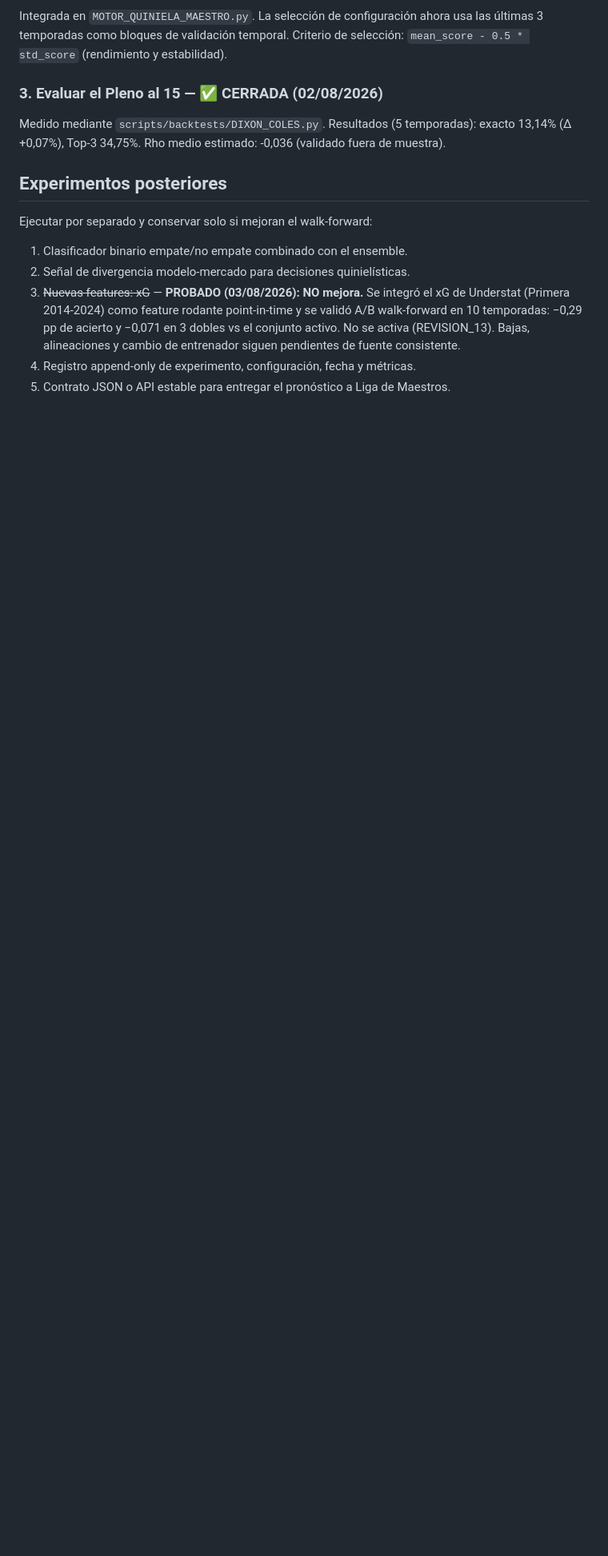
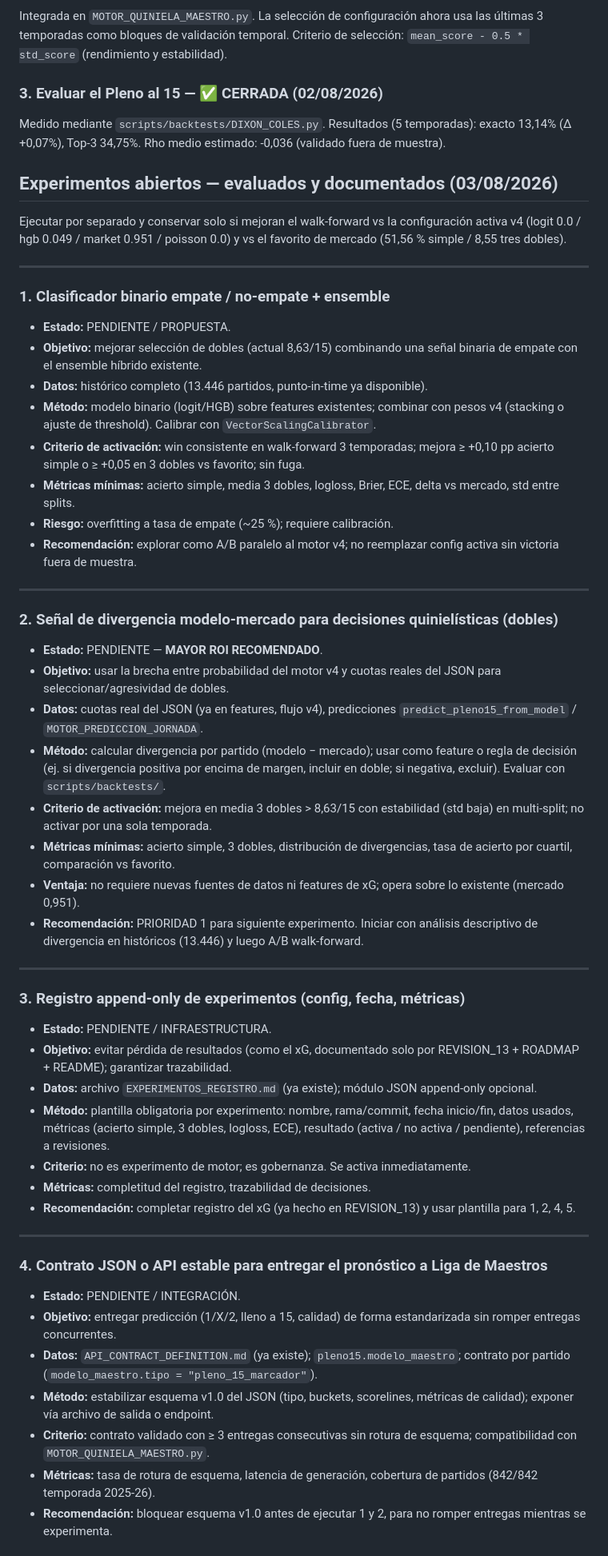
Before and after one commit to Purplerave/PROGRAMAQUINIELA, a Markdown page: ROADMAP_PROGRAMA_QUINIELA.md, the part around one of its changes. Shown at 80% size. GitHub-like rendering; blank space fills up the shorter version.

Commit message:
ROADMAP: documentar experimentos abiertos (1-4) + estado verificación TAREA 1 (152 passed, diff limpio)
Co-authored-by: arena-agent <297053741+arena-agent@users.noreply.github.com>

```diff
--- a/ROADMAP_PROGRAMA_QUINIELA.md
+++ b/ROADMAP_PROGRAMA_QUINIELA.md
@@ -62,16 +62,79 @@ Medido mediante `scripts/backtests/DIXON_COLES.py`.
 Resultados (5 temporadas): exacto 13,14% (Δ +0,07%), Top-3 34,75%.
 Rho medio estimado: -0,036 (validado fuera de muestra).
 
-## Experimentos posteriores
+## Experimentos abiertos — evaluados y documentados (03/08/2026)
 
-Ejecutar por separado y conservar solo si mejoran el walk-forward:
+Ejecutar por separado y conservar solo si mejoran el walk-forward vs la
+configuración activa v4 (logit 0.0 / hgb 0.049 / market 0.951 / poisson 0.0)
+y vs el favorito de mercado (51,56 % simple / 8,55 tres dobles).
 
-1. Clasificador binario empate/no empate combinado con el ensemble.
-2. Señal de divergencia modelo-mercado para decisiones quinielísticas.
-3. ~~Nuevas features: xG~~ — **PROBADO (03/08/2026): NO mejora.** Se integró el
-   xG de Understat (Primera 2014-2024) como feature rodante point-in-time y se
-   validó A/B walk-forward en 10 temporadas: −0,29 pp de acierto y −0,071 en
-   3 dobles vs el conjunto activo. No se activa (REVISION_13). Bajas,
-   alineaciones y cambio de entrenador siguen pendientes de fuente consistente.
-4. Registro append-only de experimento, configuración, fecha y métricas.
-5. Contrato JSON o API estable para entregar el pronóstico a Liga de Maestros.
+---
+
+### 1. Clasificador binario empate / no-empate + ensemble
+- **Estado:** PENDIENTE / PROPUESTA.
+- **Objetivo:** mejorar selección de dobles (actual 8,63/15) combinando una
+  señal binaria de empate con el ensemble híbrido existente.
+- **Datos:** histórico completo (13.446 partidos, punto-in-time ya disponible).
+- **Método:** modelo binario (logit/HGB) sobre features existentes; combinar con
+  pesos v4 (stacking o ajuste de threshold). Calibrar con `VectorScalingCalibrator`.
+- **Criterio de activación:** win consistente en walk-forward 3 temporadas;
+  mejora ≥ +0,10 pp acierto simple o ≥ +0,05 en 3 dobles vs favorito; sin fuga.
+- **Métricas mínimas:** acierto simple, media 3 dobles, logloss, Brier, ECE,
+  delta vs mercado, std entre splits.
+- **Riesgo:** overfitting a tasa de empate (~25 %); requiere calibración.
+- **Recomendación:** explorar como A/B paralelo al motor v4; no reemplazar config
+  activa sin victoria fuera de muestra.
+
+---
+
+### 2. Señal de divergencia modelo-mercado para decisiones quinielísticas (dobles)
+- **Estado:** PENDIENTE — **MAYOR ROI RECOMENDADO**.
+- **Objetivo:** usar la brecha entre probabilidad del motor v4 y cuotas reales
+  del JSON para seleccionar/agresividad de dobles.
+- **Datos:** cuotas real del JSON (ya en features, flujo v4), predicciones
+  `predict_pleno15_from_model` / `MOTOR_PREDICCION_JORNADA`.
+- **Método:** calcular divergencia por partido (modelo − mercado); usar como
+  feature o regla de decisión (ej. si divergencia positiva por encima de margen,
+  incluir en doble; si negativa, excluir). Evaluar con `scripts/backtests/`.
+- **Criterio de activación:** mejora en media 3 dobles > 8,63/15 con estabilidad
+  (std baja) en multi-split; no activar por una sola temporada.
+- **Métricas mínimas:** acierto simple, 3 dobles, distribución de divergencias,
+  tasa de acierto por cuartil, comparación vs favorito.
+- **Ventaja:** no requiere nuevas fuentes de datos ni features de xG; opera sobre
+  lo existente (mercado 0,951).
+- **Recomendación:** PRIORIDAD 1 para siguiente experimento. Iniciar con análisis
+  descriptivo de divergencia en históricos (13.446) y luego A/B walk-forward.
+
+---
+
+### 3. Registro append-only de experimentos (config, fecha, métricas)
+- **Estado:** PENDIENTE / INFRAESTRUCTURA.
+- **Objetivo:** evitar pérdida de resultados (como el xG, documentado solo por
+  REVISION_13 + ROADMAP + README); garantizar trazabilidad.
+- **Datos:** archivo `EXPERIMENTOS_REGISTRO.md` (ya existe); módulo JSON
+  append-only opcional.
+- **Método:** plantilla obligatoria por experimento: nombre, rama/commit,
+  fecha inicio/fin, datos usados, métricas (acierto simple, 3 dobles, logloss,
+  ECE), resultado (activa / no activa / pendiente), referencias a revisiones.
+- **Criterio:** no es experimento de motor; es gobernanza. Se activa inmediatamente.
+- **Métricas:** completitud del registro, trazabilidad de decisiones.
+- **Recomendación:** completar registro del xG (ya hecho en REVISION_13) y
+  usar plantilla para 1, 2, 4, 5.
+
+---
+
+### 4. Contrato JSON o API estable para entregar el pronóstico a Liga de Maestros
+- **Estado:** PENDIENTE / INTEGRACIÓN.
+- **Objetivo:** entregar predicción (1/X/2, lleno a 15, calidad) de forma
+  estandarizada sin romper entregas concurrentes.
+- **Datos:** `API_CONTRACT_DEFINITION.md` (ya existe); `pleno15.modelo_maestro`;
+  contrato por partido (`modelo_maestro.tipo = "pleno_15_marcador"`).
+- **Método:** estabilizar esquema v1.0 del JSON (tipo, buckets, scorelines,
+  métricas de calidad); exponer vía archivo de salida o endpoint.
+- **Criterio:** contrato validado con ≥ 3 entregas consecutivas sin rotura de
+  esquema; compatibilidad con `MOTOR_QUINIELA_MAESTRO.py`.
+- **Métricas:** tasa de rotura de esquema, latencia de generación, cobertura
+  de partidos (842/842 temporada 2025-26).
+- **Recomendación:** bloquear esquema v1.0 antes de ejecutar 1 y 2, para no
+  romper entregas mientras se experimenta.
+
```
Also changed, not shown: other parts of ROADMAP_PROGRAMA_QUINIELA.md (+28 -0 lines).
